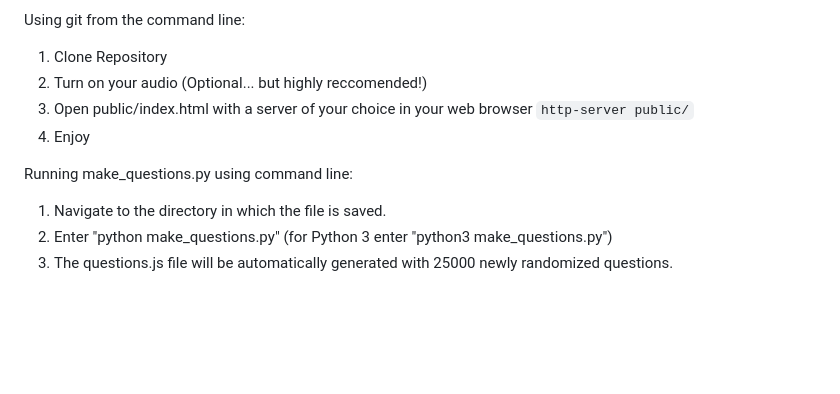
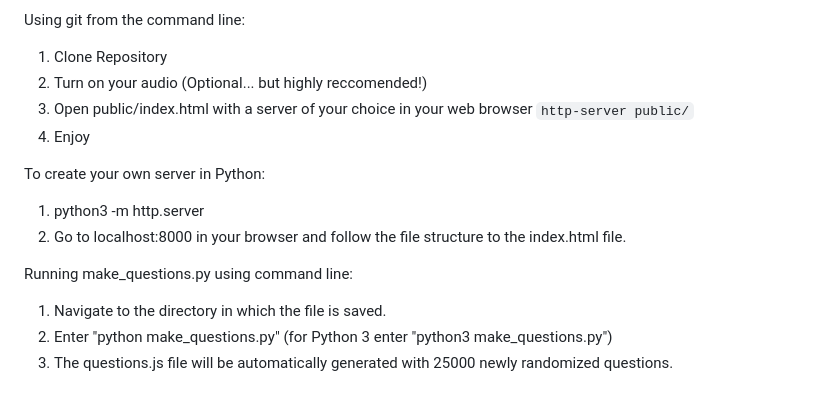
Before and after one commit to alanyoung7/Jeopardy-, a Markdown page: README.md, the part around the change. GitHub-like rendering; blank space fills up the shorter version.

```diff
--- a/README.md
+++ b/README.md
@@ -58,8 +58,11 @@ Using git from the command line:
  3. Open public/index.html with a server of your choice in your web browser `http-server public/`
  4. Enjoy
 
+ To create your own server in Python:
+ 1. python3 -m http.server
+ 2. Go to localhost:8000 in your browser and follow the file structure to the index.html file.
+
  Running make_questions.py using command line:
-
  1. Navigate to the directory in which the file is saved.
  2. Enter "python make_questions.py" (for Python 3 enter "python3 make_questions.py")
  3. The questions.js file will be automatically generated with 25000 newly randomized questions.
```
